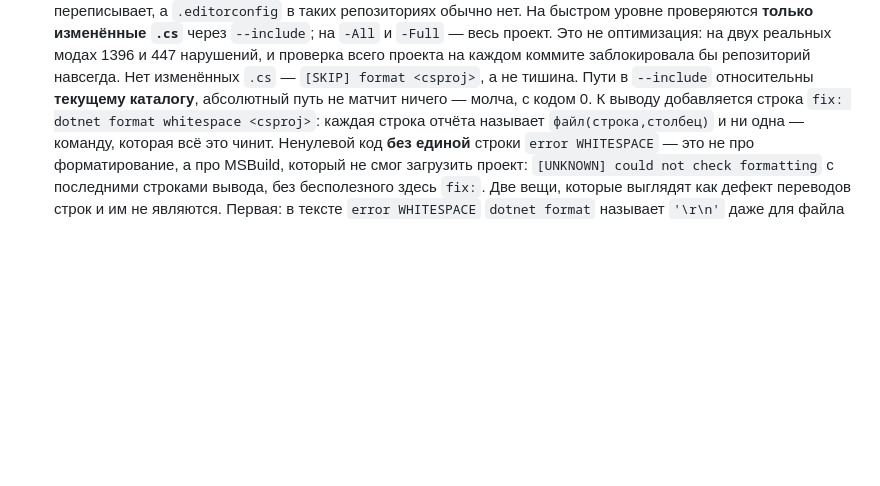
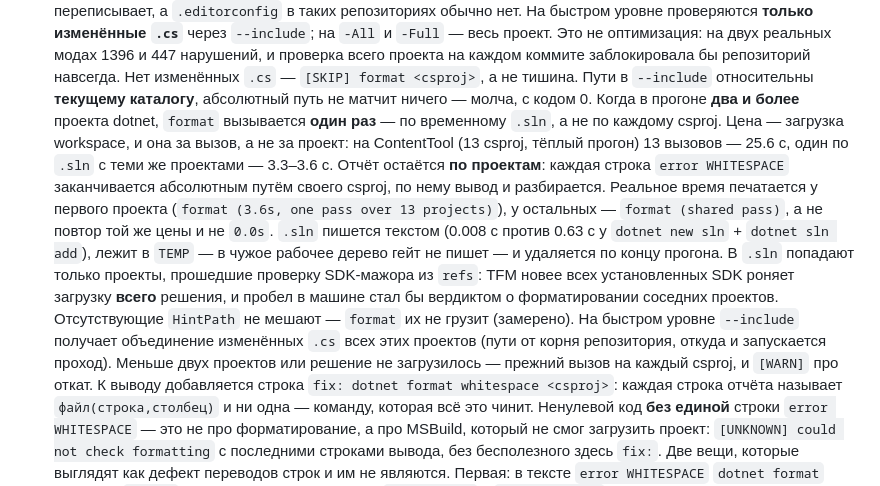
Before and after one commit to UberMorgott/quality-gate, a Markdown page: README.md, the part around the change. GitHub-like rendering; blank space fills up the shorter version.

```diff
--- a/README.md
+++ b/README.md
@@ -510,6 +510,22 @@ workspace. Нет `cargo` на PATH — стек падает (непровер
    и проверка всего проекта на каждом коммите заблокировала бы репозиторий навсегда. Нет
    изменённых `.cs` — `[SKIP] format <csproj>`, а не тишина. Пути в `--include` относительны
    **текущему каталогу**, абсолютный путь не матчит ничего — молча, с кодом 0.
+   Когда в прогоне **два и более** проекта dotnet, `format` вызывается **один раз** — по
+   временному `.sln`, а не по каждому csproj. Цена — загрузка workspace, и она за вызов, а не
+   за проект: на ContentTool (13 csproj, тёплый прогон) 13 вызовов — 25.6 с, один по `.sln` с
+   теми же проектами — 3.3–3.6 с. Отчёт остаётся **по проектам**: каждая строка
+   `error WHITESPACE` заканчивается абсолютным путём своего csproj, по нему вывод и
+   разбирается. Реальное время печатается у первого проекта
+   (`format (3.6s, one pass over 13 projects)`), у остальных — `format (shared pass)`, а не
+   повтор той же цены и не `0.0s`. `.sln` пишется текстом (0.008 с против 0.63 с у
+   `dotnet new sln` + `dotnet sln add`), лежит в `TEMP` — в чужое рабочее дерево гейт не пишет
+   — и удаляется по концу прогона. В `.sln` попадают только проекты, прошедшие проверку
+   SDK-мажора из `refs`: TFM новее всех установленных SDK роняет загрузку **всего** решения, и
+   пробел в машине стал бы вердиктом о форматировании соседних проектов. Отсутствующие
+   `HintPath` не мешают — `format` их не грузит (замерено). На быстром уровне `--include`
+   получает объединение изменённых `.cs` всех этих проектов (пути от корня репозитория, откуда
+   и запускается проход). Меньше двух проектов или решение не загрузилось — прежний вызов на
+   каждый csproj, и `[WARN]` про откат.
    К выводу добавляется строка `fix: dotnet format whitespace <csproj>`: каждая строка отчёта
    называет `файл(строка,столбец)` и ни одна — команду, которая всё это чинит. Ненулевой код
    **без единой** строки `error WHITESPACE` — это не про форматирование, а про MSBuild, который
```
Also changed, not shown: HANDOFF.md (+39 -17 lines).
